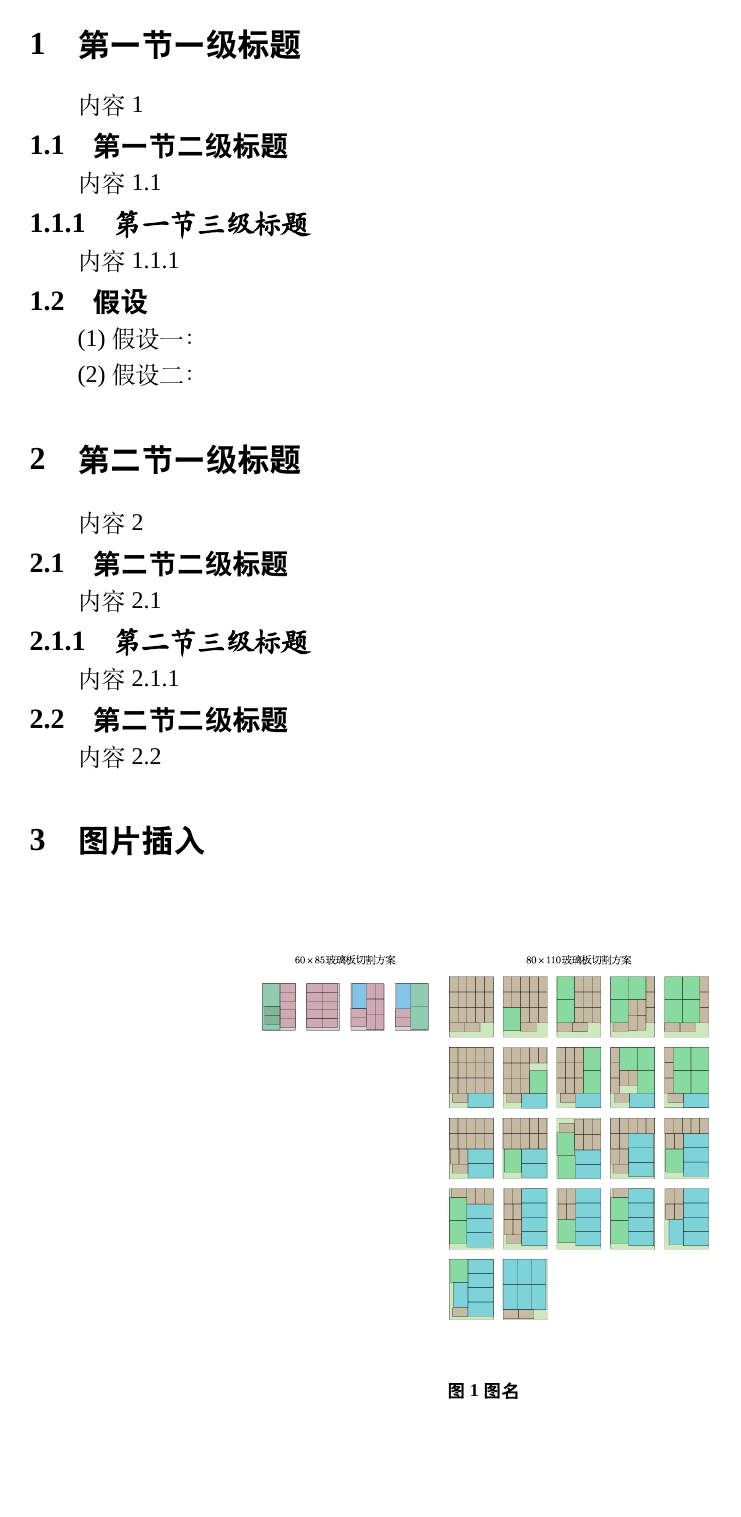
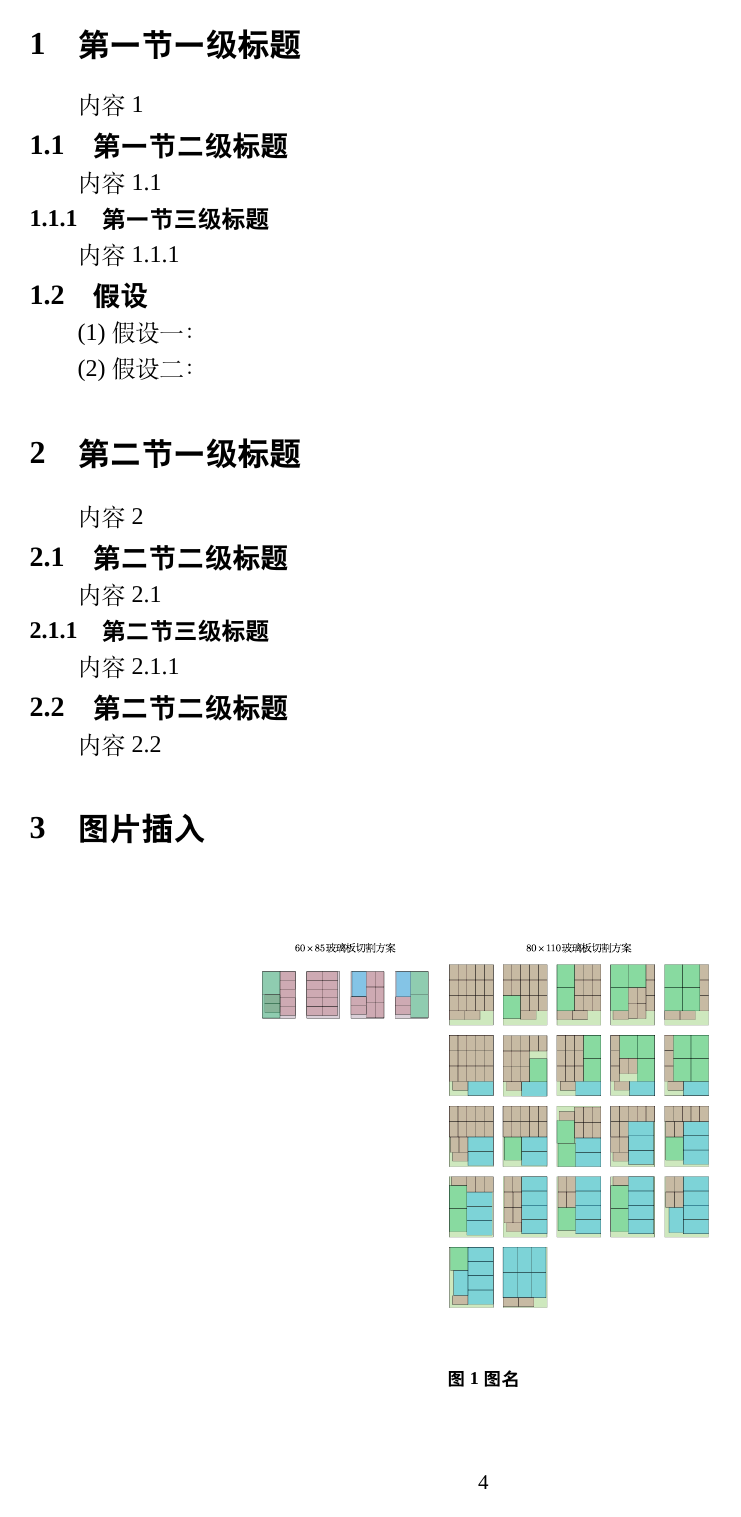
Before and after one commit to TYHTTT3850/LaTeX-Template-by-TYHTTT3850, a LaTeX document (模板.tex): page 4 of 6. Compiled offline with XeLaTeX; a missing font is replaced by an installed copy or a similar font.

Commit message:
Update 模板.tex

```diff
--- a/模板.tex
+++ b/模板.tex
@@ -1,4 +1,4 @@
-\documentclass[a4paper,AutoFakeBold]{ctexart} %纸张大小A4，文本类型为ctexart
+\documentclass[a4paper,AutoFakeBold={2.7}]{ctexart} %纸张大小A4，文本类型为ctexart
 %--------------------导言区：加载宏包，改变全局设置等--------------------%
 \usepackage[colorlinks=true,urlcolor=black,linkcolor=black,citecolor=black]{hyperref}
 %超链接宏包,消除外部网址链接，文内交叉引用链接，参考文献引用链接的方框，且将字色改为黑
@@ -10,15 +10,17 @@
 \usepackage{array}%表格宏包
 \usepackage{caption}%题注设置宏包
 \usepackage{graphicx}%图片宏包
+\usepackage{subfig}%子图宏包
 \usepackage[left=2.5cm,right=2.5cm,top=2.5cm,bottom=2.5cm]{geometry}%页边距设置
+\usepackage{wrapfig}%图片文字环绕宏包
 \DeclareCaptionFont{heiti}{\heiti}%为caption宏包定义heiti命令
 \captionsetup{labelsep=space,font={small,bf,heiti},skip=5pt}%题注设置
 \setmainfont{Times New Roman}%英文设置为Times New Roman
 \renewcommand{\baselinestretch}{1.25}%改变默认行距为1.25倍行距
-\pagestyle{empty}%页眉设置为空
+\pagestyle{plain}%没有页眉，页脚包含页码
 \ctexset{section={format={\heiti \zihao{3} \bfseries}},
 	subsection={format={\heiti \zihao{4} \bfseries},beforeskip=0pt,afterskip=0pt},
-	subsubsection={format={\kaishu \zihao{4} \bfseries},beforeskip=0pt,afterskip=0pt}} %section样式设置
+	subsubsection={format={\heiti \zihao{-4} \bfseries},beforeskip=0pt,afterskip=0pt}} %section样式设置
 %---------------------------------------------------------------------%
 \title{\heiti \zihao{2}\LaTeX 自制模板}%题目，黑体字，二号大小
 \author{\kaishu \zihao{-4}TYH\\ \songti \zihao{-5} 此处是作者简介:Ningbo University,226002262,major in mathmatic and applied mathmatic}%作者，楷体字，小四大小，作者简介宋体字，小五大小
```
